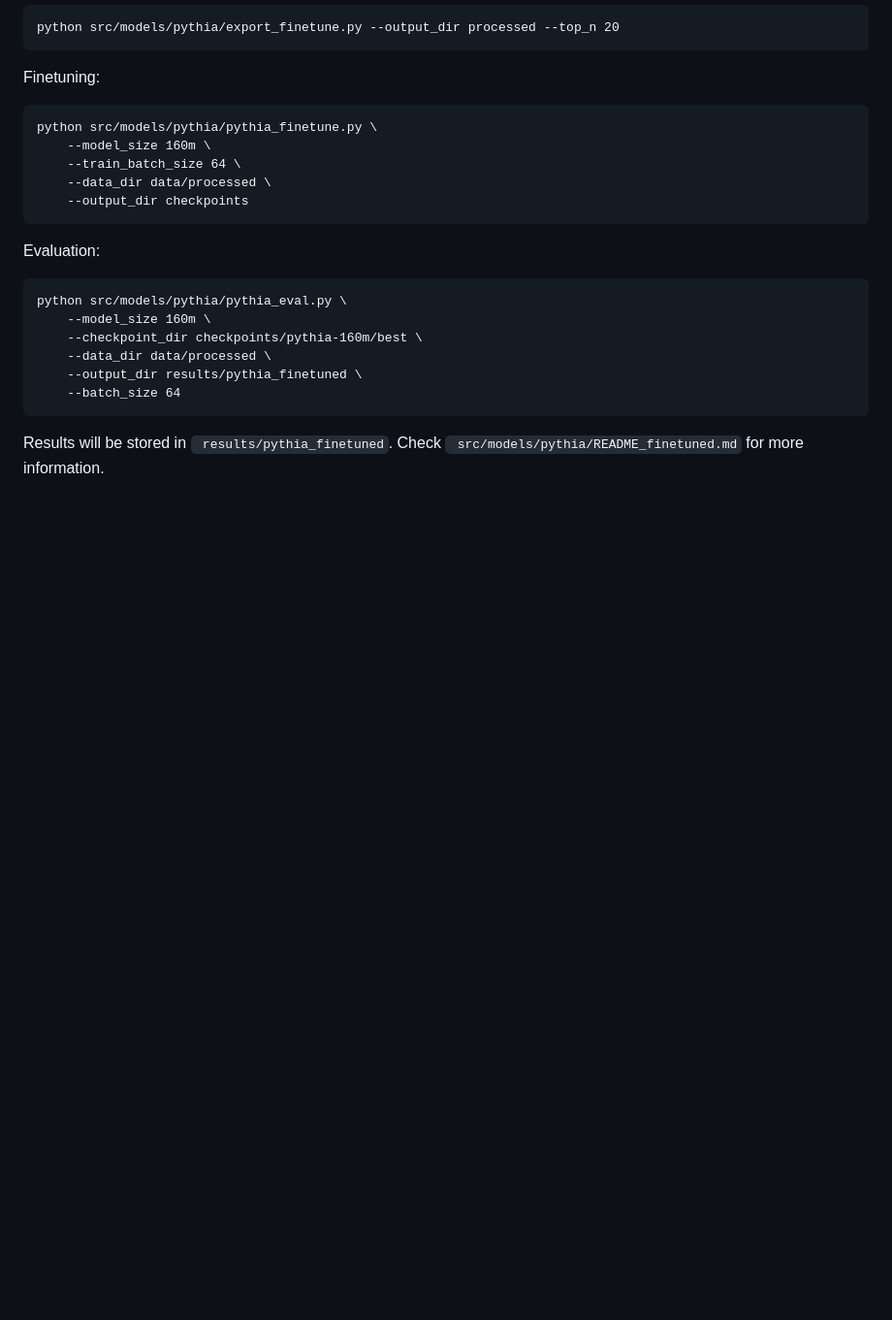
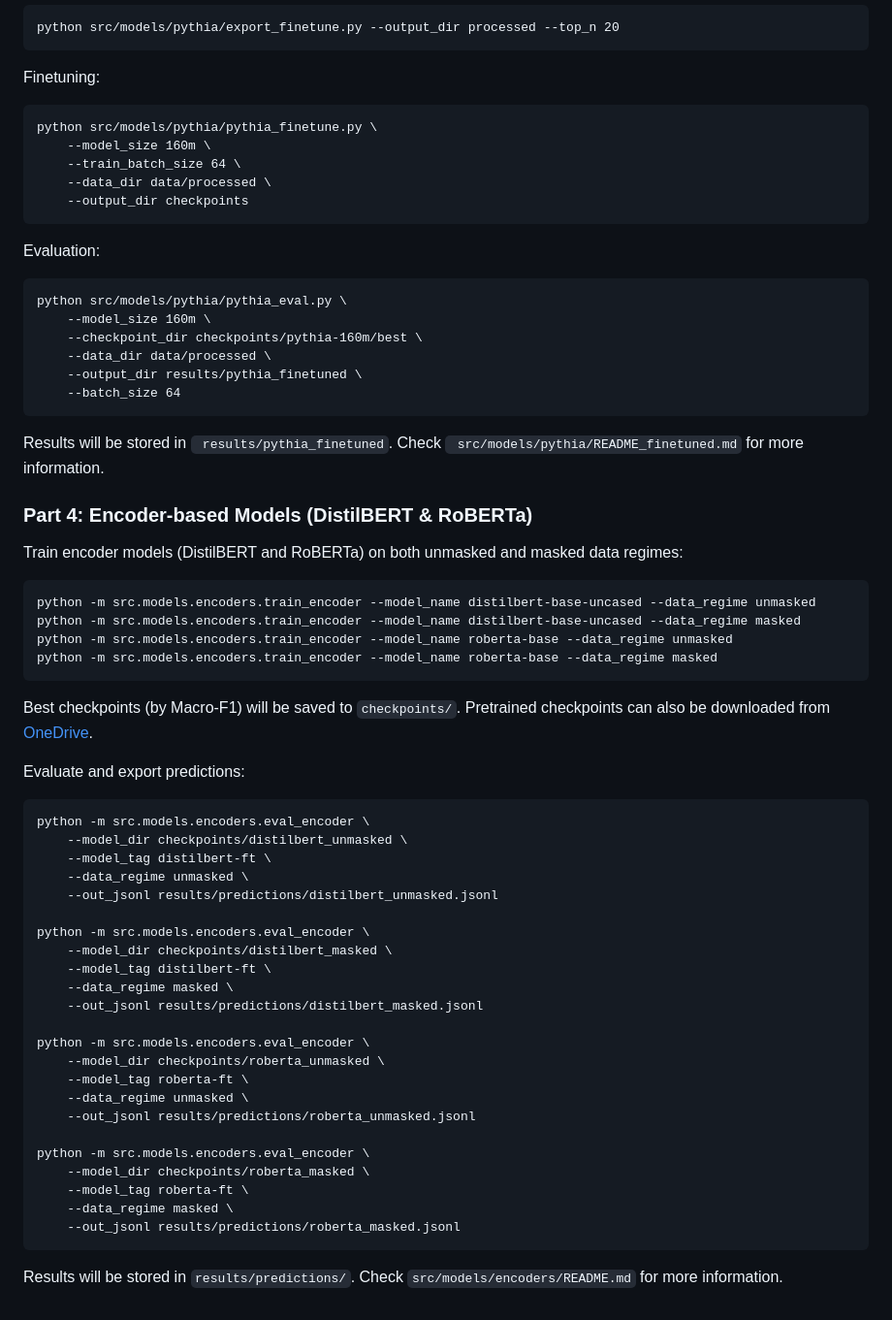
Before and after one commit to usukhbayarp/comp0087-fairness-occupation-prediction, a Markdown page: README.md, the part around the change. Shown at 97% size. GitHub-like rendering; blank space fills up the shorter version.

Commit message:
update readme (add part 4)

````diff
--- a/README.md
+++ b/README.md
@@ -130,3 +130,46 @@ python src/models/pythia/pythia_eval.py \
 ```
 
 Results will be stored in ` results/pythia_finetuned`. Check ` src/models/pythia/README_finetuned.md` for more information.
+
+### Part 4: Encoder-based Models (DistilBERT & RoBERTa)
+
+Train encoder models (DistilBERT and RoBERTa) on both unmasked and masked data regimes:
+
+```bash
+python -m src.models.encoders.train_encoder --model_name distilbert-base-uncased --data_regime unmasked
+python -m src.models.encoders.train_encoder --model_name distilbert-base-uncased --data_regime masked
+python -m src.models.encoders.train_encoder --model_name roberta-base --data_regime unmasked
+python -m src.models.encoders.train_encoder --model_name roberta-base --data_regime masked
+```
+
+Best checkpoints (by Macro-F1) will be saved to `checkpoints/`. Pretrained checkpoints can also be downloaded from [OneDrive](https://liveuclac-my.sharepoint.com/:f:/g/personal/zcabkam_ucl_ac_uk/IgB1sMM6KvDkRJinN4I-5d-fAUxZA_lAs4SteWG-cKuAbZU?e=zyG7xK).
+
+Evaluate and export predictions:
+
+```bash
+python -m src.models.encoders.eval_encoder \
+    --model_dir checkpoints/distilbert_unmasked \
+    --model_tag distilbert-ft \
+    --data_regime unmasked \
+    --out_jsonl results/predictions/distilbert_unmasked.jsonl
+
+python -m src.models.encoders.eval_encoder \
+    --model_dir checkpoints/distilbert_masked \
+    --model_tag distilbert-ft \
+    --data_regime masked \
+    --out_jsonl results/predictions/distilbert_masked.jsonl
+
+python -m src.models.encoders.eval_encoder \
+    --model_dir checkpoints/roberta_unmasked \
+    --model_tag roberta-ft \
+    --data_regime unmasked \
+    --out_jsonl results/predictions/roberta_unmasked.jsonl
+
+python -m src.models.encoders.eval_encoder \
+    --model_dir checkpoints/roberta_masked \
+    --model_tag roberta-ft \
+    --data_regime masked \
+    --out_jsonl results/predictions/roberta_masked.jsonl
+```
+
+Results will be stored in `results/predictions/`. Check `src/models/encoders/README.md` for more information.
````
